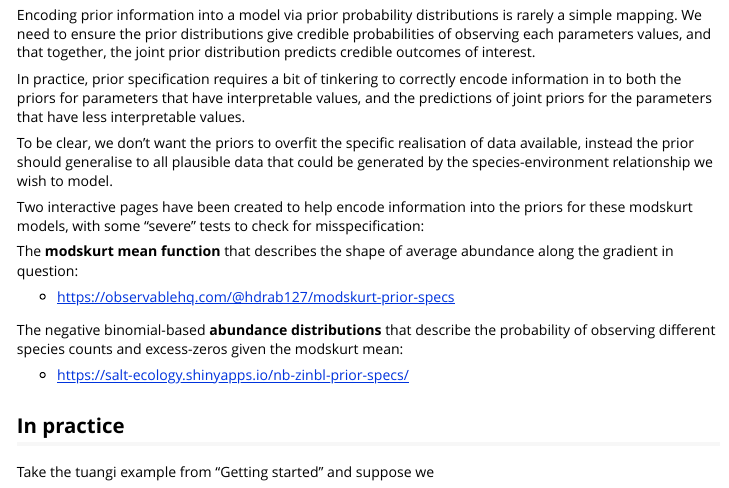
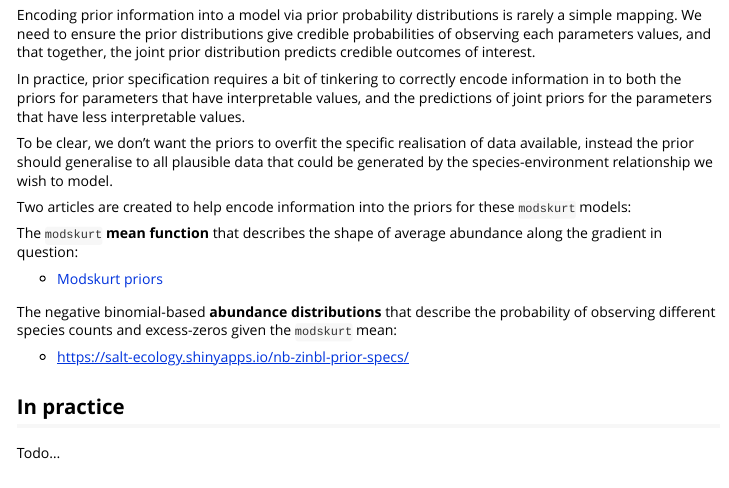
Before and after one commit to hdrab127/modskurt, an R Markdown document (vignettes/prior-specification.Rmd): the page in a window 1100 px wide, from 130 px down. Rendered offline with R 4.5, knitr and Pandoc, with nearby package versions.

Commit message:
update prior article

```diff
--- a/vignettes/prior-specification.Rmd
+++ b/vignettes/prior-specification.Rmd
@@ -2,7 +2,7 @@
 title: "Prior specification"
 output: rmarkdown::html_vignette
 vignette: >
-  %\VignetteIndexEntry{Prior Specification}
+  %\VignetteIndexEntry{Prior specification}
   %\VignetteEngine{knitr::rmarkdown}
   %\VignetteEncoding{UTF-8}
 ---
@@ -22,16 +22,16 @@ In practice, prior specification requires a bit of tinkering to correctly encode
 
 To be clear, we don't want the priors to overfit the specific realisation of data available, instead the prior should generalise to all plausible data that could be generated by the species-environment relationship we wish to model.
 
-Two interactive pages have been created to help encode information into the priors for these modskurt models, with some "severe" tests to check for misspecification:
+Two articles are created to help encode information into the priors for these `modskurt` models:
 
-The **modskurt mean function** that describes the shape of average abundance along the gradient in question:
+The `modskurt` **mean function** that describes the shape of average abundance along the gradient in question:
 
-- https://observablehq.com/@hdrab127/modskurt-prior-specs
+- [Modskurt priors](./modskurt-priors.html)
 
-The negative binomial-based **abundance distributions** that describe the probability of observing different species counts and excess-zeros given the modskurt mean:
+The negative binomial-based **abundance distributions** that describe the probability of observing different species counts and excess-zeros given the `modskurt` mean:
 
 - https://salt-ecology.shinyapps.io/nb-zinbl-prior-specs/
 
 ## In practice
 
-Take the tuangi example from "Getting started" and suppose we
+Todo...
```
Also changed, not shown: vignettes/modskurt-priors.Rmd (+1 -1 lines), 2 other files.
